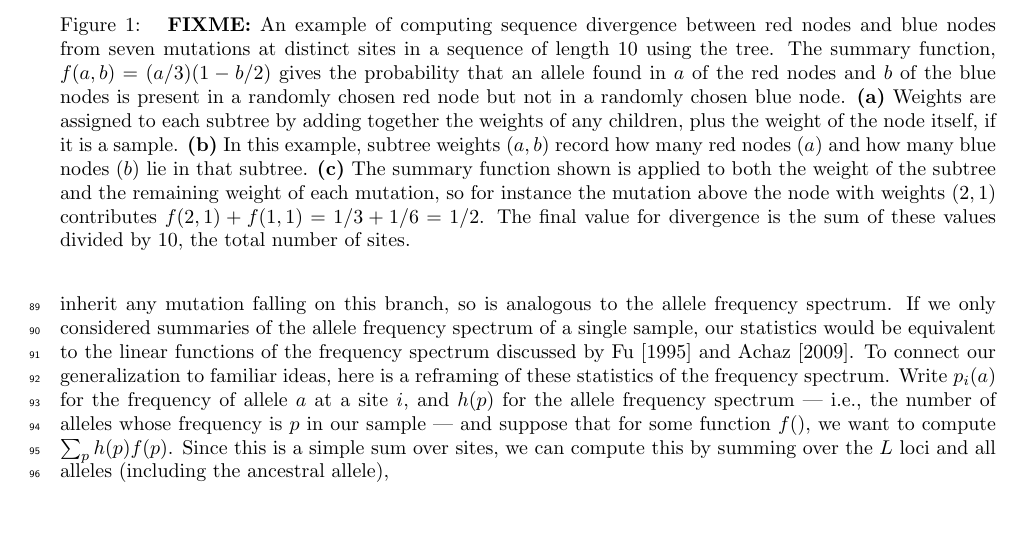
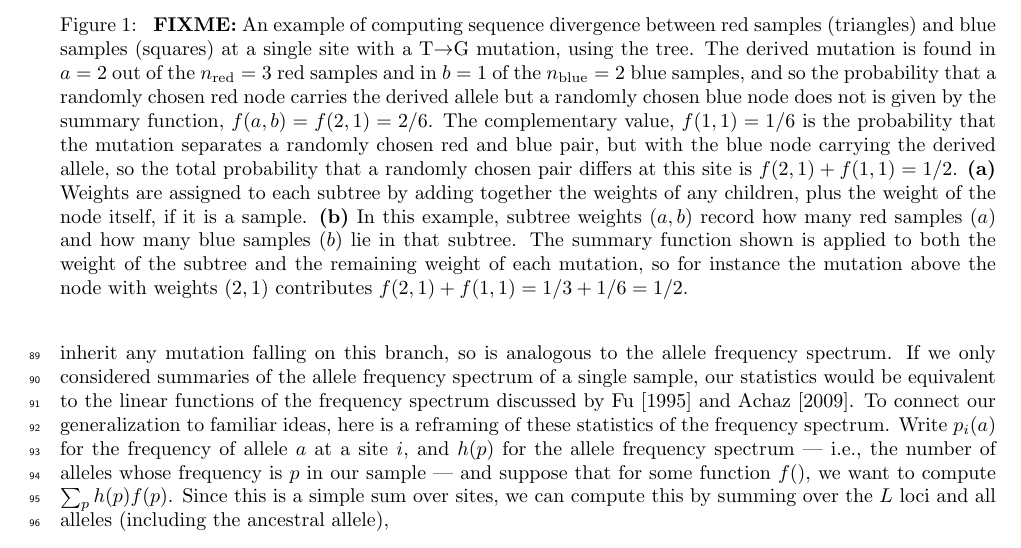
Before and after one commit to petrelharp/treestats_ms, a LaTeX document (treestats_paper.tex): part of page 3 of 31, cut so that both start at the same text, the shorter picture padded with empty space. Compiled offline with pdfLaTeX.

Commit message:
fig 1 tweaks, closes #38

```diff
--- a/treestats_paper.tex
+++ b/treestats_paper.tex
@@ -234,21 +234,25 @@ used to calculate mean sequence divergence over a short sequence spanned by a si
     \end{center}
     \caption{
         \textbf{FIXME:}
-        An example of computing sequence divergence between red nodes and blue nodes
-        from seven mutations at distinct sites in a sequence of length 10 using the tree.
-        The summary function, $f(a,b) = (a/3)(1-b/2)$ gives the probability that
-        an allele found in $a$ of the red nodes and $b$ of the blue nodes is present in
-        a randomly chosen red node but not in a randomly chosen blue node.
+        An example of computing sequence divergence
+        between red samples (triangles) and blue samples (squares)
+        at a single site with a T$\to$G mutation, using the tree.
+        The derived mutation is found in $a=2$ out of the $n_\text{red} = 3$ red samples
+        and in $b=1$ of the $n_\text{blue}=2$ blue samples, and so the probability that a randomly chosen red node carries the derived allele
+        but a randomly chosen blue node does not
+        is given by the summary function, $f(a,b) = f(2, 1) = 2/6$.
+        The complementary value, $f(1, 1) = 1/6$ is the probability that the mutation separates
+        a randomly chosen red and blue pair, but with the blue node carrying the derived allele,
+        so the total probability that a randomly chosen pair
+        differs at this site is $f(2,1) + f(1,1) = 1/2$.
         \textbf{(a)} Weights are assigned to each subtree by adding together the weights of any children,
         plus the weight of the node itself, if it is a sample.
-        \textbf{(b)} In this example, subtree weights $(a,b)$ record how many red nodes ($a$)
-        and how many blue nodes ($b$) lie in that subtree.
-        \textbf{(c)} The summary function shown is applied to both the weight of the subtree
+        \textbf{(b)} In this example, subtree weights $(a,b)$ record how many red samples ($a$)
+        and how many blue samples ($b$) lie in that subtree.
+        The summary function shown is applied to both the weight of the subtree
         and the remaining weight of each mutation,
         so for instance the mutation above the node with weights $(2,1)$
         contributes $f(2,1) + f(1,1) = 1/3 + 1/6 = 1/2$.
-        The final value for divergence is the sum of these values divided by 10,
-        the total number of sites.
         \label{fig:divergence_diagram}
     }
 \end{figure}
```
Also changed, not shown: figures/divergence_diagram_simple.ink.svg.
